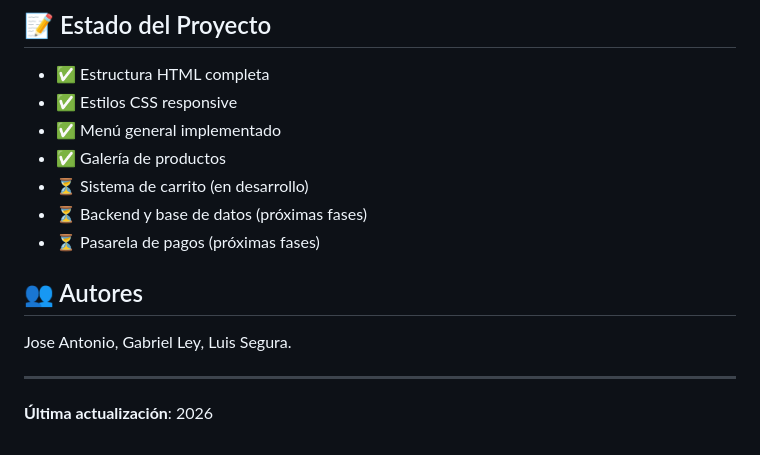
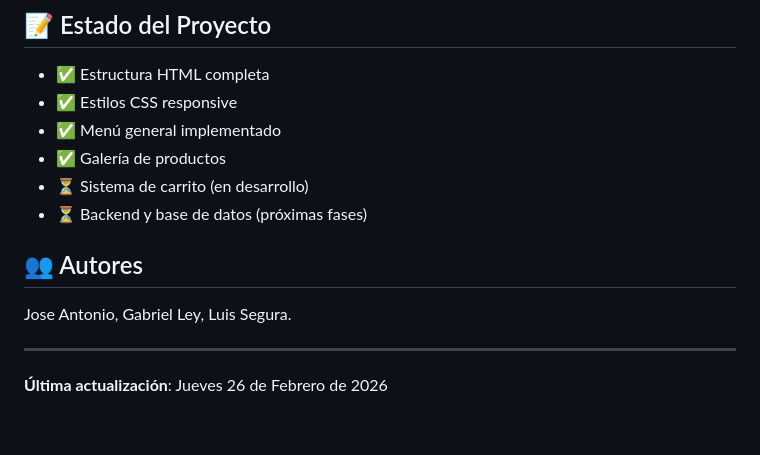
Before and after one commit to J0seAntonio/Proyecto-Desarrollo-Full-Stack, a Markdown page: README.md, the part around one of its changes. Drawn GitHub-style.

```diff
--- a/README.md
+++ b/README.md
@@ -101,7 +103,6 @@ Las imágenes de productos mostradas en esta plataforma son propiedad de Nike y
 - ✅ Galería de productos
 - ⏳ Sistema de carrito (en desarrollo)
 - ⏳ Backend y base de datos (próximas fases)
-- ⏳ Pasarela de pagos (próximas fases)
 
 ## 👥 Autores
 
@@ -109,4 +110,4 @@ Jose Antonio, Gabriel Ley, Luis Segura.
 
 ---
 
-**Última actualización**: 2026
+**Última actualización**: Jueves 26 de Febrero de 2026
```
Also changed, not shown: other parts of README.md (+13 -11 lines).
